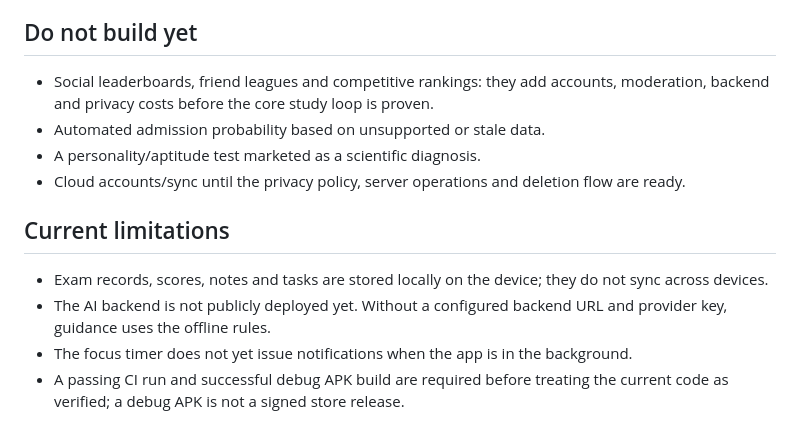
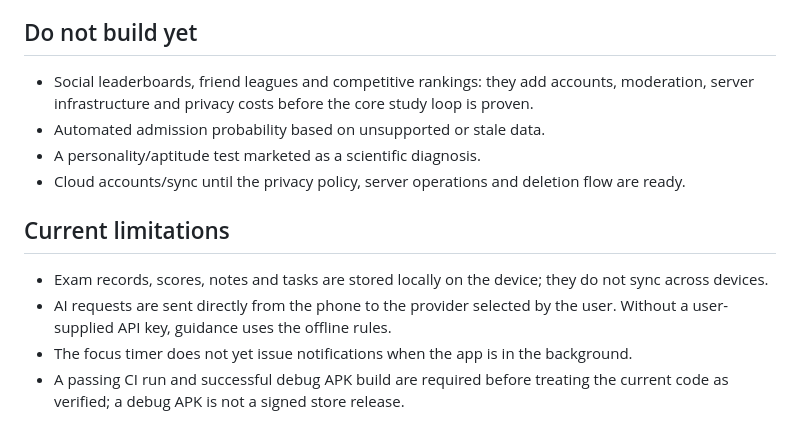
Before and after one commit to Tahmoures54/SmartAcademicAdvisor, a Markdown page: docs/COMPETITOR_REVIEW.md, the part around the change. Rendered like a GitHub page.

Commit message:
docs: remove outdated backend assumptions from product review

```diff
--- a/docs/COMPETITOR_REVIEW.md
+++ b/docs/COMPETITOR_REVIEW.md
@@ -34,7 +34,7 @@ The app should be a practical, Persian-first study companion rather than a gener
 
 ## Do not build yet
 
-- Social leaderboards, friend leagues and competitive rankings: they add accounts, moderation, backend and privacy costs before the core study loop is proven.
+- Social leaderboards, friend leagues and competitive rankings: they add accounts, moderation, server infrastructure and privacy costs before the core study loop is proven.
 - Automated admission probability based on unsupported or stale data.
 - A personality/aptitude test marketed as a scientific diagnosis.
 - Cloud accounts/sync until the privacy policy, server operations and deletion flow are ready.
@@ -42,6 +42,6 @@ The app should be a practical, Persian-first study companion rather than a gener
 ## Current limitations
 
 - Exam records, scores, notes and tasks are stored locally on the device; they do not sync across devices.
-- The AI backend is not publicly deployed yet. Without a configured backend URL and provider key, guidance uses the offline rules.
+- AI requests are sent directly from the phone to the provider selected by the user. Without a user-supplied API key, guidance uses the offline rules.
 - The focus timer does not yet issue notifications when the app is in the background.
 - A passing CI run and successful debug APK build are required before treating the current code as verified; a debug APK is not a signed store release.
```
